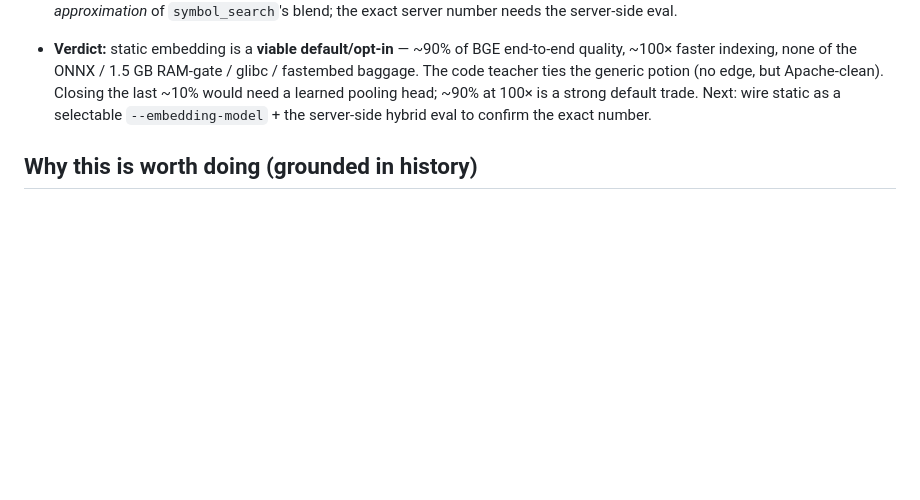
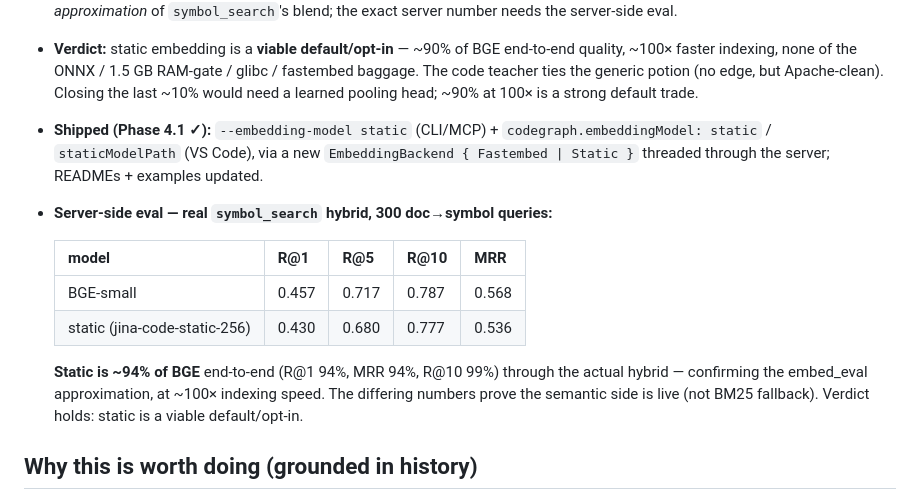
Before and after one commit to codegraph-ai/CodeGraph, a Markdown page: docs/static-embeddings-plan.md, the part around the change. GitHub-like rendering; blank space fills up the shorter version.

Commit message:
docs(embed): server-side eval — static ~94% of BGE through real symbol_search
300 doc->symbol queries via the actual hybrid: BGE R@1 0.457/MRR 0.568 vs static
0.430/0.536 (R@10 99%). Confirms viability at ~100x indexing speed.

Co-Authored-By: Claude Opus 4.8 (1M context) <noreply@anthropic.com>

```diff
--- a/docs/static-embeddings-plan.md
+++ b/docs/static-embeddings-plan.md
@@ -70,8 +70,22 @@ and the `fastembed` diamond conflict.
   end-to-end quality, ~100× faster indexing, none of the ONNX / 1.5 GB RAM-gate /
   glibc / fastembed baggage. The code teacher ties the generic potion (no edge,
   but Apache-clean). Closing the last ~10% would need a learned pooling head;
-  ~90% at 100× is a strong default trade. Next: wire static as a selectable
-  `--embedding-model` + the server-side hybrid eval to confirm the exact number.
+  ~90% at 100× is a strong default trade.
+- **Shipped (Phase 4.1 ✓):** `--embedding-model static` (CLI/MCP) +
+  `codegraph.embeddingModel: static` / `staticModelPath` (VS Code), via a new
+  `EmbeddingBackend { Fastembed | Static }` threaded through the server; READMEs +
+  examples updated.
+- **Server-side eval — real `symbol_search` hybrid, 300 doc→symbol queries:**
+
+  | model | R@1 | R@5 | R@10 | MRR |
+  |---|---|---|---|---|
+  | BGE-small | 0.457 | 0.717 | 0.787 | 0.568 |
+  | static (jina-code-static-256) | 0.430 | 0.680 | 0.777 | 0.536 |
+
+  **Static is ~94% of BGE** end-to-end (R@1 94%, MRR 94%, R@10 99%) through the
+  actual hybrid — confirming the embed_eval approximation, at ~100× indexing
+  speed. The differing numbers prove the semantic side is live (not BM25
+  fallback). Verdict holds: static is a viable default/opt-in.
 
 ## Why this is worth doing (grounded in history)
 The original static model (`migration.rs` v3) was `potion-base-8M`: a **generic
```
